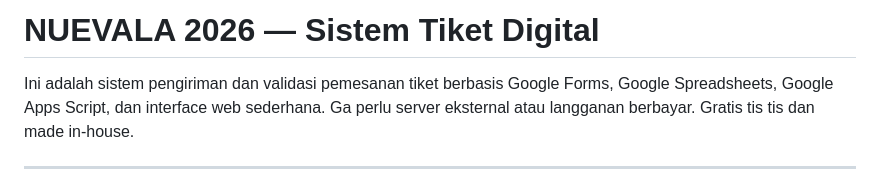
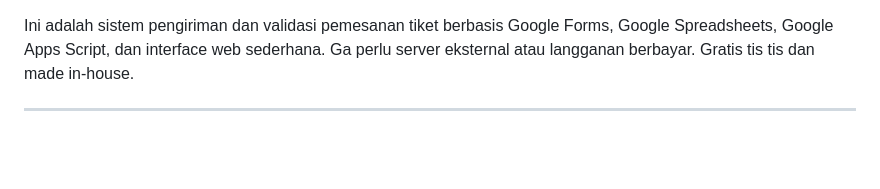
Before and after one commit to psm-itb/psm-ticketing, a Markdown page: README.md, the part around the change. GitHub-like rendering; blank space fills up the shorter version.

Commit message:
Remove project title from README
Removed project title from README.

```diff
--- a/README.md
+++ b/README.md
@@ -1,5 +1,3 @@
-# NUEVALA 2026 — Sistem Tiket Digital
-
 Ini adalah sistem pengiriman dan validasi pemesanan tiket berbasis Google Forms, Google Spreadsheets, Google Apps Script, dan interface web sederhana. Ga perlu server eksternal atau langganan berbayar. Gratis tis tis dan made in-house.
 
 ---
```
